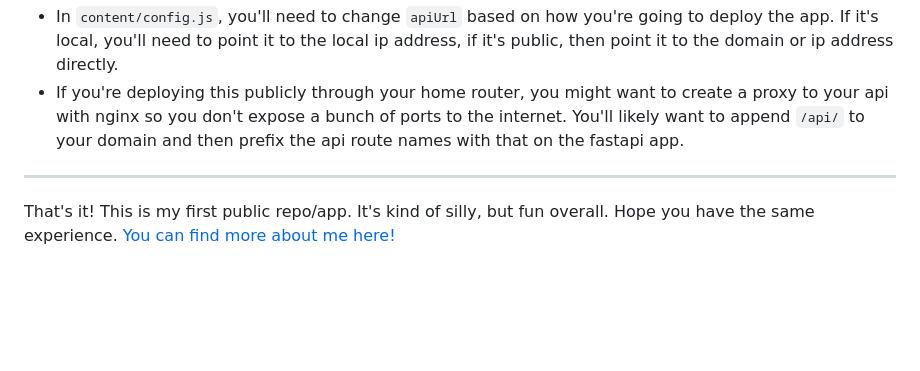
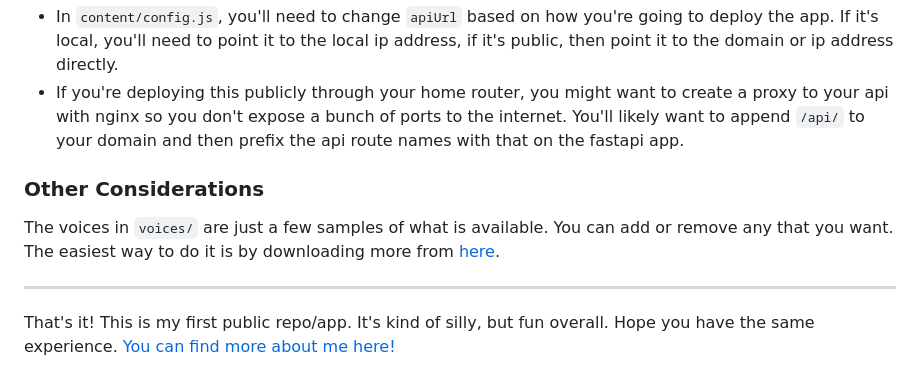
Before and after one commit to polkel/tts-relay, a Markdown page: README.md, the part around the change. GitHub-like rendering; blank space fills up the shorter version.

Commit message:
How to get more voices.

```diff
--- a/README.md
+++ b/README.md
@@ -89,6 +89,9 @@ Here are a few important considerations when deploying this app:
 - In `content/config.js`, you'll need to change `apiUrl` based on how you're going to deploy the app. If it's local, you'll need to point it to the local ip address, if it's public, then point it to the domain or ip address directly.
 - If you're deploying this publicly through your home router, you might want to create a proxy to your api with nginx so you don't expose a bunch of ports to the internet. You'll likely want to append `/api/` to your domain and then prefix the api route names with that on the fastapi app.
 
+### Other Considerations
+The voices in `voices/` are just a few samples of what is available. You can add or remove any that you want. The easiest way to do it is by downloading more from [here](https://huggingface.co/rhasspy/piper-voices/tree/main).
+
 ---
 
 That's it! This is my first public repo/app. It's kind of silly, but fun overall. Hope you have the same experience. [You can find more about me here!](https://polkel.dev)
```
